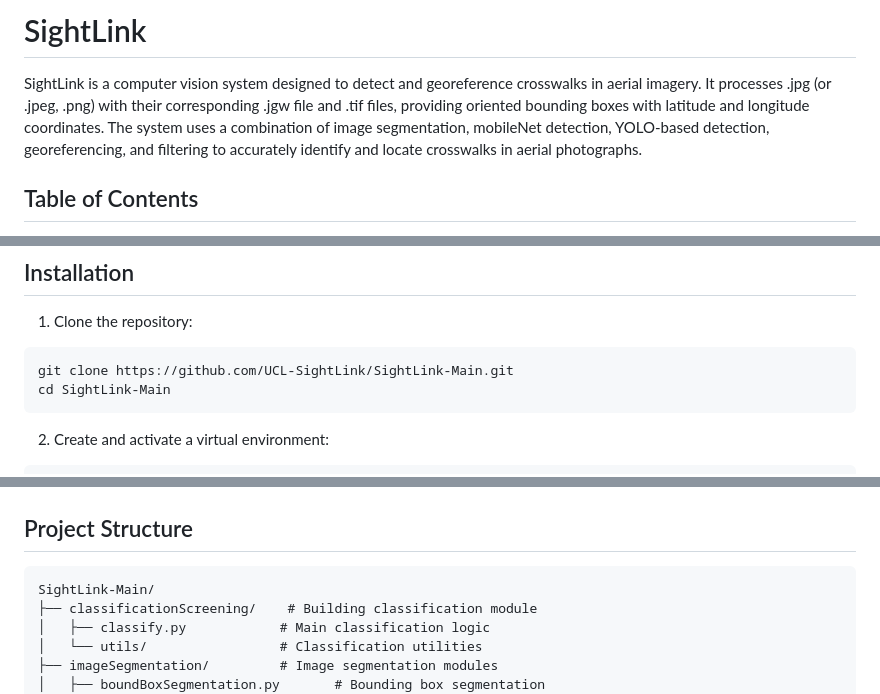
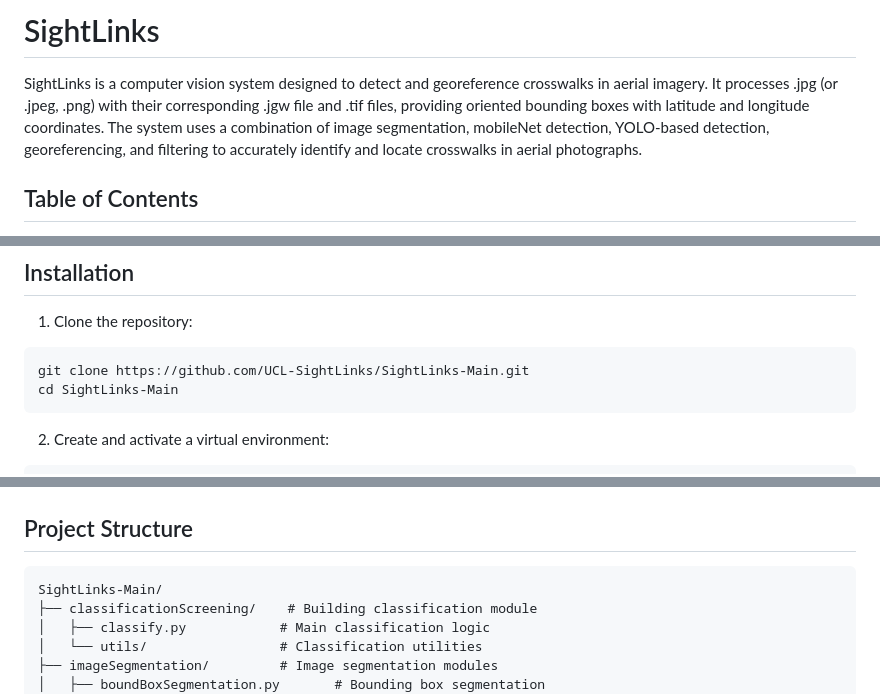
Before and after one commit to Edw00765/SightLinks-Main, a Markdown page: README.md, 3 parts joined by grey strips. Rendered like a GitHub page.

````diff
--- a/README.md
+++ b/README.md
@@ -1,6 +1,6 @@
-# SightLink
+# SightLinks
 
-SightLink is a computer vision system designed to detect and georeference crosswalks in aerial imagery. It processes .jpg (or .jpeg, .png) with their corresponding .jgw file and .tif files, providing oriented bounding boxes with latitude and longitude coordinates. The system uses a combination of image segmentation, mobileNet detection, YOLO-based detection, georeferencing, and filtering to accurately identify and locate crosswalks in aerial photographs.
+SightLinks is a computer vision system designed to detect and georeference crosswalks in aerial imagery. It processes .jpg (or .jpeg, .png) with their corresponding .jgw file and .tif files, providing oriented bounding boxes with latitude and longitude coordinates. The system uses a combination of image segmentation, mobileNet detection, YOLO-based detection, georeferencing, and filtering to accurately identify and locate crosswalks in aerial photographs.
 
 ## Table of Contents
 
@@ -40,8 +40,8 @@ SightLink is a computer vision system designed to detect and georeference crossw
 1. Clone the repository:
 
 ```bash
-git clone https://github.com/UCL-SightLink/SightLink-Main.git
-cd SightLink-Main
+git clone https://github.com/UCL-SightLinks/SightLinks-Main.git
+cd SightLinks-Main
 ```
 
 2. Create and activate a virtual environment:
@@ -131,7 +131,7 @@ run/output/YYYYMMDD_HHMMSS/  # Timestamp-based directory
 ## Project Structure
 
 ```
-SightLink-Main/
+SightLinks-Main/
 ├── classificationScreening/    # Building classification module
 │   ├── classify.py            # Main classification logic
 │   └── utils/                 # Classification utilities
````
